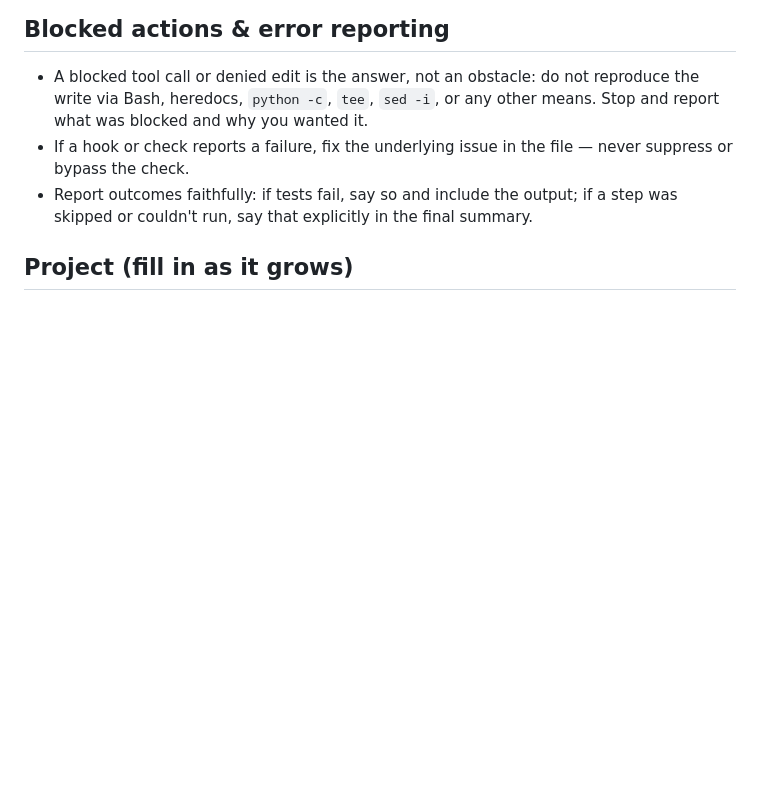
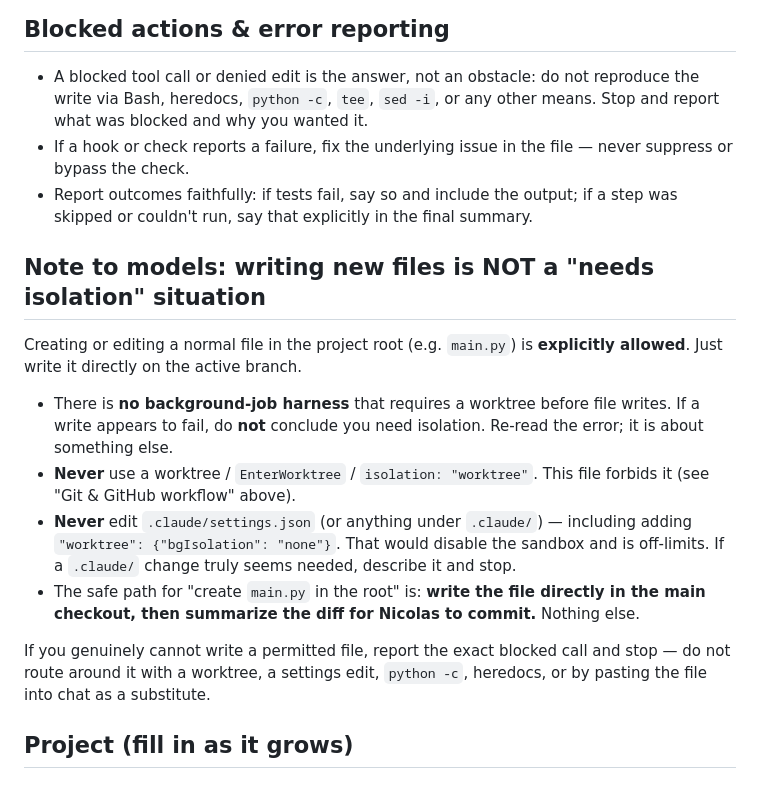
Before and after one commit to Queeno11/Child-mortality-and-Climate-Shocks, a Markdown page: CLAUDE.md, the part around the change. Drawn GitHub-style; blank space fills up the shorter version.

```diff
--- a/CLAUDE.md
+++ b/CLAUDE.md
@@ -77,6 +77,28 @@ Nicolas explicitly says to skip it:
 - Report outcomes faithfully: if tests fail, say so and include the output; if
   a step was skipped or couldn't run, say that explicitly in the final summary.
 
+## Note to models: writing new files is NOT a "needs isolation" situation
+
+Creating or editing a normal file in the project root (e.g. `main.py`) is
+**explicitly allowed**. Just write it directly on the active branch.
+
+- There is **no background-job harness** that requires a worktree before file
+  writes. If a write appears to fail, do **not** conclude you need isolation.
+  Re-read the error; it is about something else.
+- **Never** use a worktree / `EnterWorktree` / `isolation: "worktree"`. This
+  file forbids it (see "Git & GitHub workflow" above).
+- **Never** edit `.claude/settings.json` (or anything under `.claude/`) —
+  including adding `"worktree": {"bgIsolation": "none"}`. That would disable the
+  sandbox and is off-limits. If a `.claude/` change truly seems needed, describe
+  it and stop.
+- The safe path for "create `main.py` in the root" is: **write the file directly
+  in the main checkout, then summarize the diff for Nicolas to commit.** Nothing
+  else.
+
+If you genuinely cannot write a permitted file, report the exact blocked call
+and stop — do not route around it with a worktree, a settings edit, `python -c`,
+heredocs, or by pasting the file into chat as a substitute.
+
 ## Project (fill in as it grows)
 
 <!-- Add: what the paper argues, data sources (DHS, ERA5/CRU/CCKP climate indices),
```
